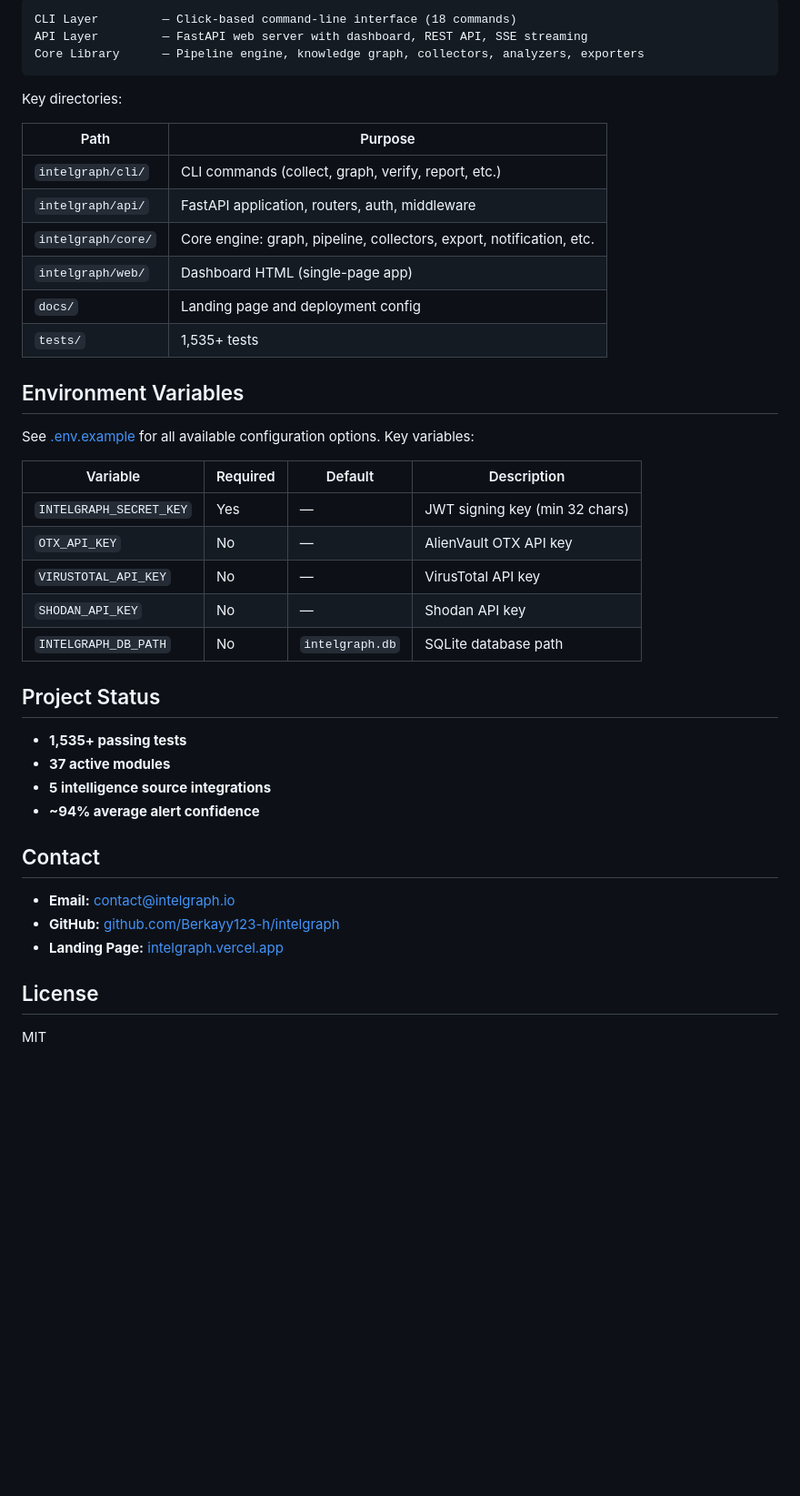
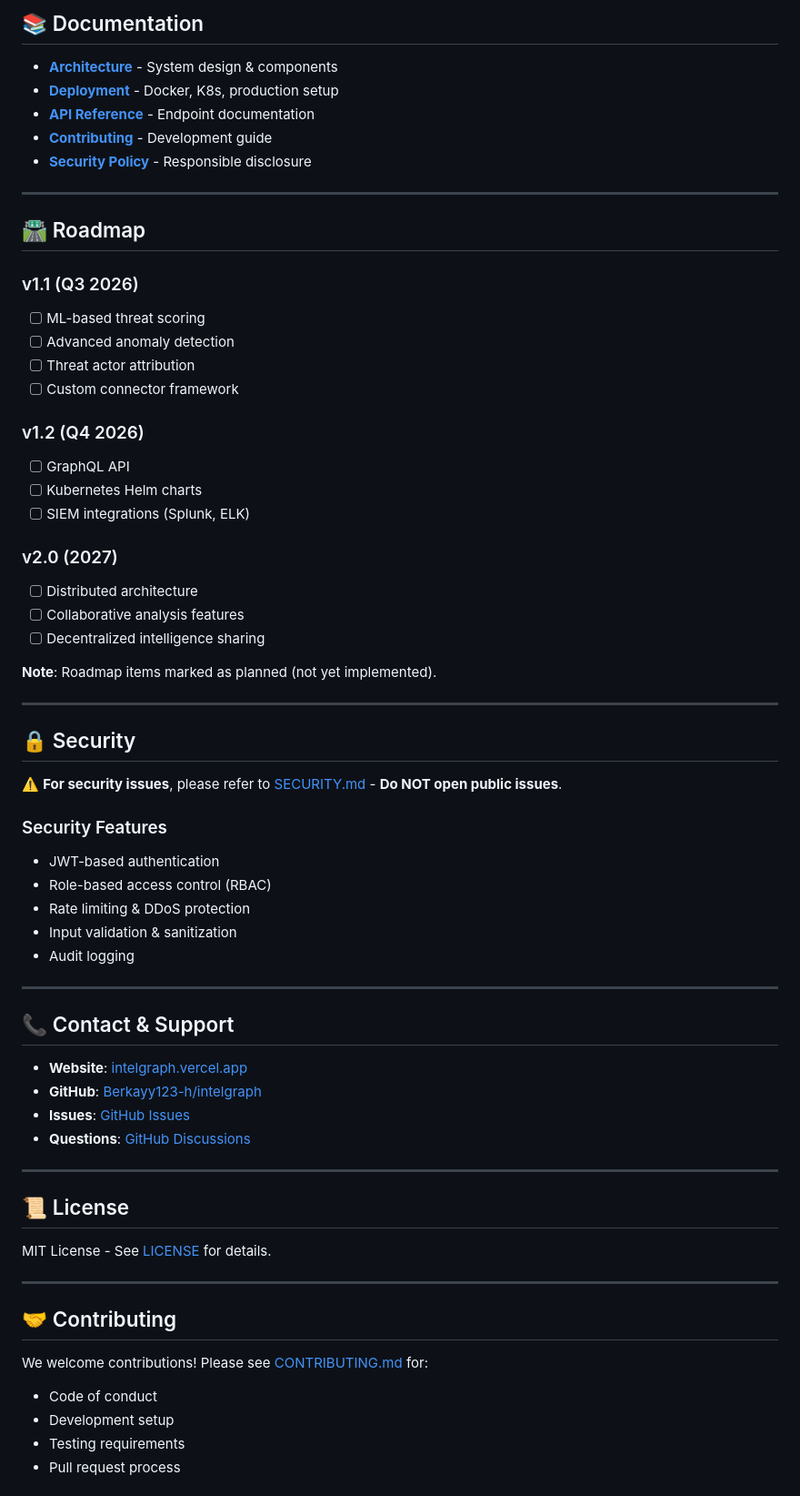
Before and after one commit to Berkayy123-h/intelgraph, a Markdown page: README.md, the part around one of its changes. Shown at 91% size. Rendered like a GitHub page; blank space fills up the shorter version.

````diff
--- a/README.md
+++ b/README.md
@@ -77,46 +249,69 @@ IntelGraph is organized into three layers:
 
-```
-CLI Layer         — Click-based command-line interface (18 commands)
-API Layer         — FastAPI web server with dashboard, REST API, SSE streaming
-Core Library      — Pipeline engine, knowledge graph, collectors, analyzers, exporters
-```
+## 📚 Documentation
 
-Key directories:
+- **[Architecture](./Architecture.md)** - System design & components
+- **[Deployment](./DEPLOYMENT.md)** - Docker, K8s, production setup
+- **[API Reference](./README.md#-api-examples)** - Endpoint documentation
+- **[Contributing](./CONTRIBUTING.md)** - Development guide
+- **[Security Policy](./SECURITY.md)** - Responsible disclosure
 
-| Path | Purpose |
-|---|---|
-| `intelgraph/cli/` | CLI commands (collect, graph, verify, report, etc.) |
-| `intelgraph/api/` | FastAPI application, routers, auth, middleware |
-| `intelgraph/core/` | Core engine: graph, pipeline, collectors, export, notification, etc. |
-| `intelgraph/web/` | Dashboard HTML (single-page app) |
-| `docs/` | Landing page and deployment config |
-| `tests/` | 1,535+ tests |
+---
 
-## Environment Variables
+## 🛣️ Roadmap
 
-See [.env.example](.env.example) for all available configuration options. Key variables:
+### v1.1 (Q3 2026)
+- [ ] ML-based threat scoring
+- [ ] Advanced anomaly detection
+- [ ] Threat actor attribution
+- [ ] Custom connector framework
 
-| Variable | Required | Default | Description |
-|---|---|---|---|
-| `INTELGRAPH_SECRET_KEY` | Yes | — | JWT signing key (min 32 chars) |
-| `OTX_API_KEY` | No | — | AlienVault OTX API key |
-| `VIRUSTOTAL_API_KEY` | No | — | VirusTotal API key |
-| `SHODAN_API_KEY` | No | — | Shodan API key |
-| `INTELGRAPH_DB_PATH` | No | `intelgraph.db` | SQLite database path |
+### v1.2 (Q4 2026)
+- [ ] GraphQL API
+- [ ] Kubernetes Helm charts
+- [ ] SIEM integrations (Splunk, ELK)
 
-## Project Status
+### v2.0 (2027)
+- [ ] Distributed architecture
+- [ ] Collaborative analysis features
+- [ ] Decentralized intelligence sharing
 
-- **1,535+ passing tests**
-- **37 active modules**
-- **5 intelligence source integrations**
-- **~94% average alert confidence**
+**Note**: Roadmap items marked as planned (not yet implemented).
 
-## Contact
+---
 
-- **Email:** [contact@intelgraph.io](mailto:contact@intelgraph.io)
-- **GitHub:** [github.com/Berkayy123-h/intelgraph](https://github.com/Berkayy123-h/intelgraph)
-- **Landing Page:** [intelgraph.vercel.app](https://intelgraph.vercel.app)
+## 🔒 Security
 
-## License
+⚠️ **For security issues**, please refer to [SECURITY.md](./SECURITY.md) - **Do NOT open public issues**.
 
-MIT
+### Security Features
+- JWT-based authentication
+- Role-based access control (RBAC)
+- Rate limiting & DDoS protection
+- Input validation & sanitization
+- Audit logging
+
+---
+
+## 📞 Contact & Support
+
+- **Website**: [intelgraph.vercel.app](https://intelgraph.vercel.app)
+- **GitHub**: [Berkayy123-h/intelgraph](https://github.com/Berkayy123-h/intelgraph)
+- **Issues**: [GitHub Issues](https://github.com/Berkayy123-h/intelgraph/issues)
+- **Questions**: [GitHub Discussions](https://github.com/Berkayy123-h/intelgraph/discussions)
+
+---
+
+## 📜 License
+
+MIT License - See [LICENSE](./LICENSE) for details.
+
+---
+
+## 🤝 Contributing
+
+We welcome contributions! Please see [CONTRIBUTING.md](./CONTRIBUTING.md) for:
+- Code of conduct
+- Development setup
+- Testing requirements
+- Pull request process
+
````
Also changed, not shown: other parts of README.md (+231 -41 lines).
